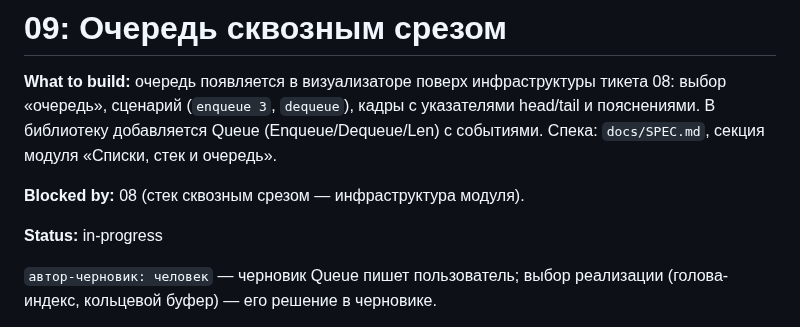
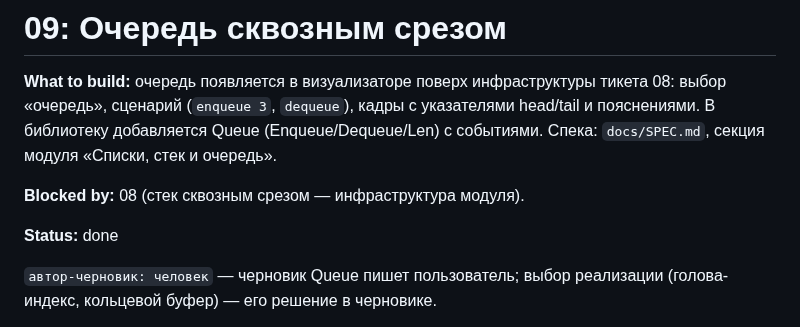
Before and after one commit to EvgeniiIvanov/algo, a Markdown page: docs/tickets/09-queue-vertical-slice.md, the part around the change. Rendered like a GitHub page.

Commit message:
docs: закрыт тикет 09 после merge

```diff
--- a/docs/tickets/09-queue-vertical-slice.md
+++ b/docs/tickets/09-queue-vertical-slice.md
@@ -4,7 +4,7 @@
 
 **Blocked by:** 08 (стек сквозным срезом — инфраструктура модуля).
 
-**Status:** in-progress
+**Status:** done
 
 `автор-черновик: человек` — черновик Queue пишет пользователь; выбор реализации (голова-индекс, кольцевой буфер) — его решение в черновике.
 
```
